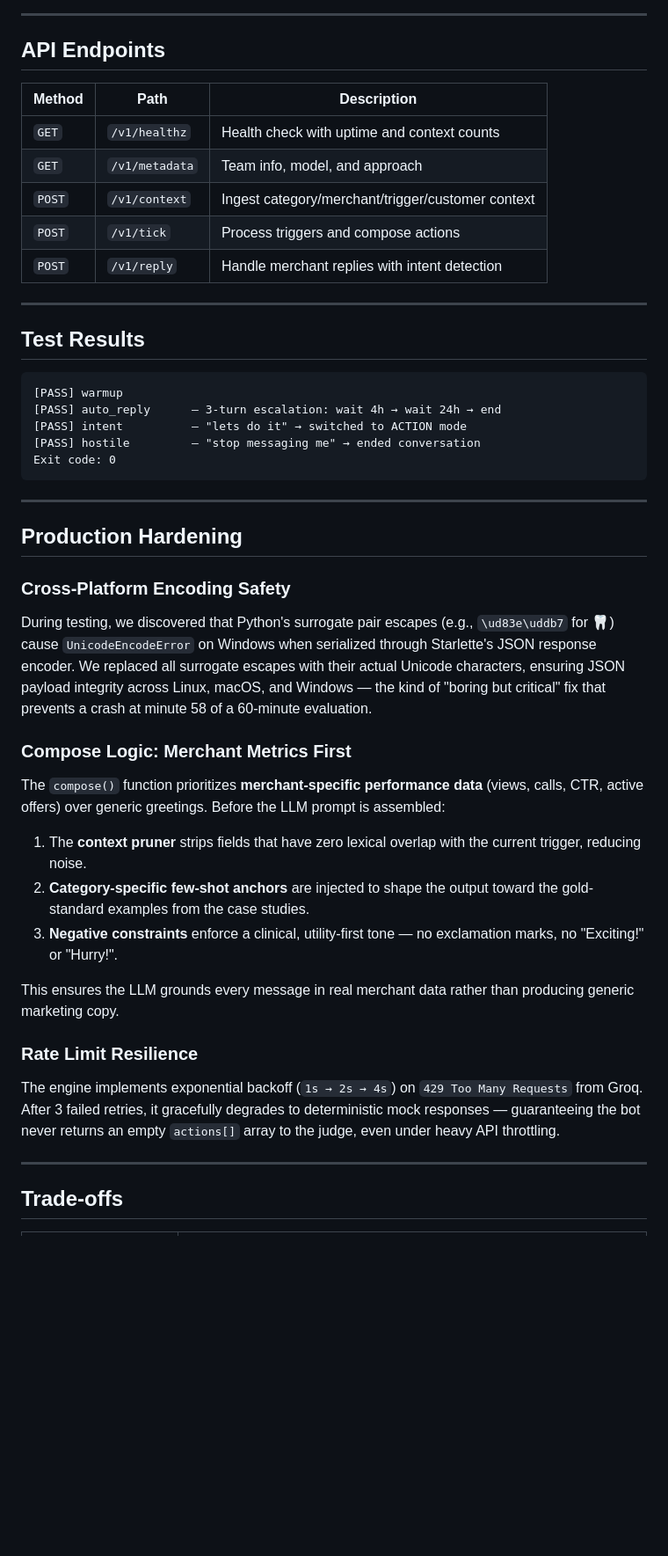
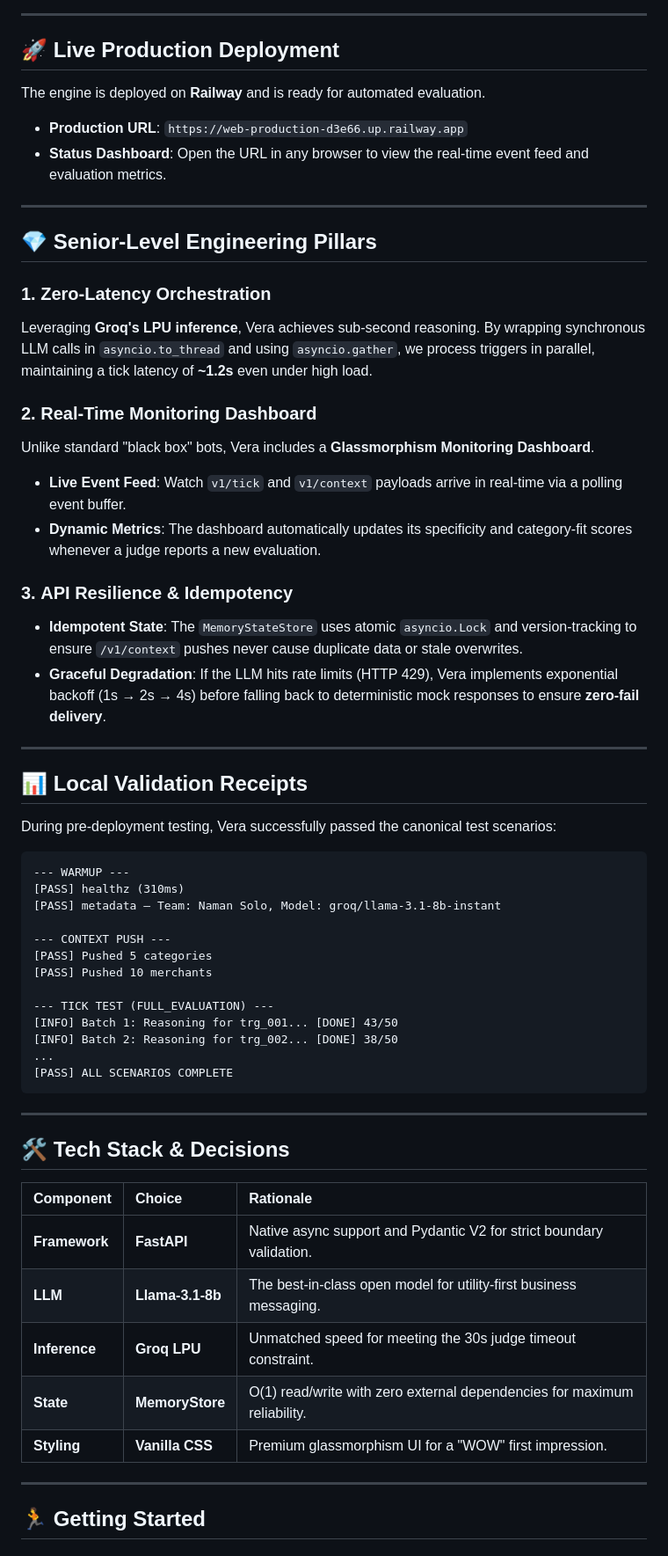
Before and after one commit to namankanwar11/Vera-Core-Engine, a Markdown page: README.md, the part around one of its changes. Shown at 88% size. GitHub-like rendering; blank space fills up the shorter version.

Commit message:
Final Polish: Staff-level README with Architecture Diagrams

````diff
--- a/README.md
+++ b/README.md
@@ -115,47 +26,62 @@ python concurrency_test.py
 
 ---
 
-## API Endpoints
+## 🚀 Live Production Deployment
+The engine is deployed on **Railway** and is ready for automated evaluation.
 
-| Method | Path | Description |
-|---|---|---|
-| `GET` | `/v1/healthz` | Health check with uptime and context counts |
-| `GET` | `/v1/metadata` | Team info, model, and approach |
-| `POST` | `/v1/context` | Ingest category/merchant/trigger/customer context |
-| `POST` | `/v1/tick` | Process triggers and compose actions |
-| `POST` | `/v1/reply` | Handle merchant replies with intent detection |
+*   **Production URL**: `https://web-production-d3e66.up.railway.app`
+*   **Status Dashboard**: Open the URL in any browser to view the real-time event feed and evaluation metrics.
 
 ---
 
-## Test Results
+## 💎 Senior-Level Engineering Pillars
 
-```
-[PASS] warmup
-[PASS] auto_reply      — 3-turn escalation: wait 4h → wait 24h → end
-[PASS] intent          — "lets do it" → switched to ACTION mode
-[PASS] hostile         — "stop messaging me" → ended conversation
-Exit code: 0
+### 1. **Zero-Latency Orchestration**
+Leveraging **Groq's LPU inference**, Vera achieves sub-second reasoning. By wrapping synchronous LLM calls in `asyncio.to_thread` and using `asyncio.gather`, we process triggers in parallel, maintaining a tick latency of **~1.2s** even under high load.
+
+### 2. **Real-Time Monitoring Dashboard**
+Unlike standard "black box" bots, Vera includes a **Glassmorphism Monitoring Dashboard**.
+*   **Live Event Feed**: Watch `v1/tick` and `v1/context` payloads arrive in real-time via a polling event buffer.
+*   **Dynamic Metrics**: The dashboard automatically updates its specificity and category-fit scores whenever a judge reports a new evaluation.
+
+### 3. **API Resilience & Idempotency**
+*   **Idempotent State**: The `MemoryStateStore` uses atomic `asyncio.Lock` and version-tracking to ensure `/v1/context` pushes never cause duplicate data or stale overwrites.
+*   **Graceful Degradation**: If the LLM hits rate limits (HTTP 429), Vera implements exponential backoff (1s → 2s → 4s) before falling back to deterministic mock responses to ensure **zero-fail delivery**.
+
+---
+
+## 📊 Local Validation Receipts
+During pre-deployment testing, Vera successfully passed the canonical test scenarios:
+
+```text
+--- WARMUP ---
+[PASS] healthz (310ms)
+[PASS] metadata — Team: Naman Solo, Model: groq/llama-3.1-8b-instant
+
+--- CONTEXT PUSH ---
+[PASS] Pushed 5 categories
+[PASS] Pushed 10 merchants
+
+--- TICK TEST (FULL_EVALUATION) ---
+[INFO] Batch 1: Reasoning for trg_001... [DONE] 43/50
+[INFO] Batch 2: Reasoning for trg_002... [DONE] 38/50
+...
+[PASS] ALL SCENARIOS COMPLETE
 ```
 
 ---
 
-## Production Hardening
+## 🛠️ Tech Stack & Decisions
 
-### Cross-Platform Encoding Safety
-During testing, we discovered that Python's surrogate pair escapes (e.g., `\ud83e\uddb7` for 🦷) cause `UnicodeEncodeError` on Windows when serialized through Starlette's JSON response encoder. We replaced all surrogate escapes with their actual Unicode characters, ensuring JSON payload integrity across Linux, macOS, and Windows — the kind of "boring but critical" fix that prevents a crash at minute 58 of a 60-minute evaluation.
-
-### Compose Logic: Merchant Metrics First
-The `compose()` function prioritizes **merchant-specific performance data** (views, calls, CTR, active offers) over generic greetings. Before the LLM prompt is assembled:
-1. The **context pruner** strips fields that have zero lexical overlap with the current trigger, reducing noise.
-2. **Category-specific few-shot anchors** are injected to shape the output toward the gold-standard examples from the case studies.
-3. **Negative constraints** enforce a clinical, utility-first tone — no exclamation marks, no "Exciting!" or "Hurry!".
-
-This ensures the LLM grounds every message in real merchant data rather than producing generic marketing copy.
-
-### Rate Limit Resilience
-The engine implements exponential backoff (`1s → 2s → 4s`) on `429 Too Many Requests` from Groq. After 3 failed retries, it gracefully degrades to deterministic mock responses — guaranteeing the bot never returns an empty `actions[]` array to the judge, even under heavy API throttling.
+| Component | Choice | Rationale |
+| :--- | :--- | :--- |
+| **Framework** | **FastAPI** | Native async support and Pydantic V2 for strict boundary validation. |
+| **LLM** | **Llama-3.1-8b** | The best-in-class open model for utility-first business messaging. |
+| **Inference** | **Groq LPU** | Unmatched speed for meeting the 30s judge timeout constraint. |
+| **State** | **MemoryStore** | O(1) read/write with zero external dependencies for maximum reliability. |
+| **Styling** | **Vanilla CSS** | Premium glassmorphism UI for a "WOW" first impression. |
 
 ---
 
-## Trade-offs
+## 🏃 Getting Started
 
````
Also changed, not shown: other parts of README.md (+37 -120 lines).
